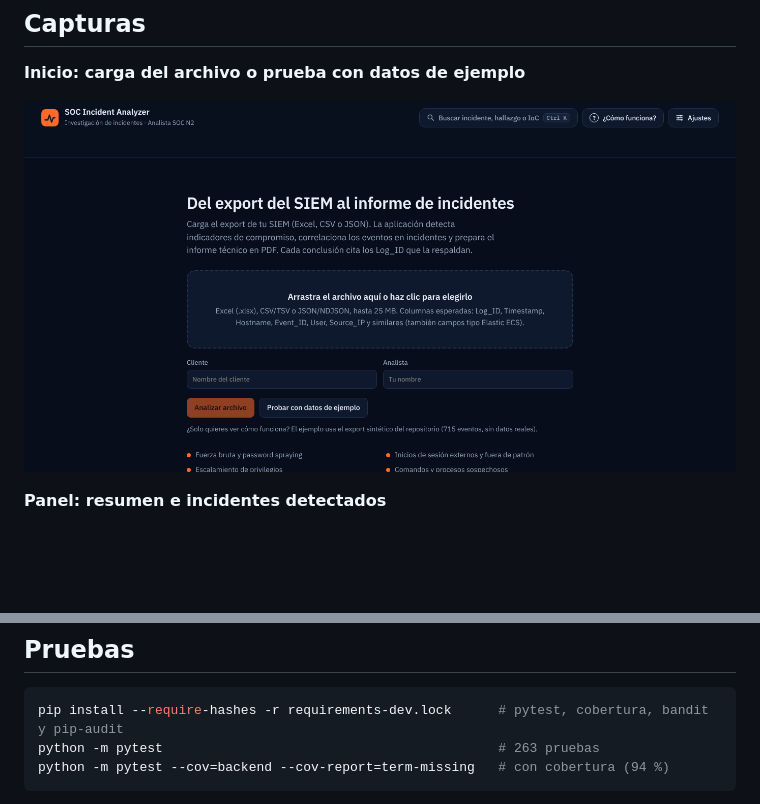
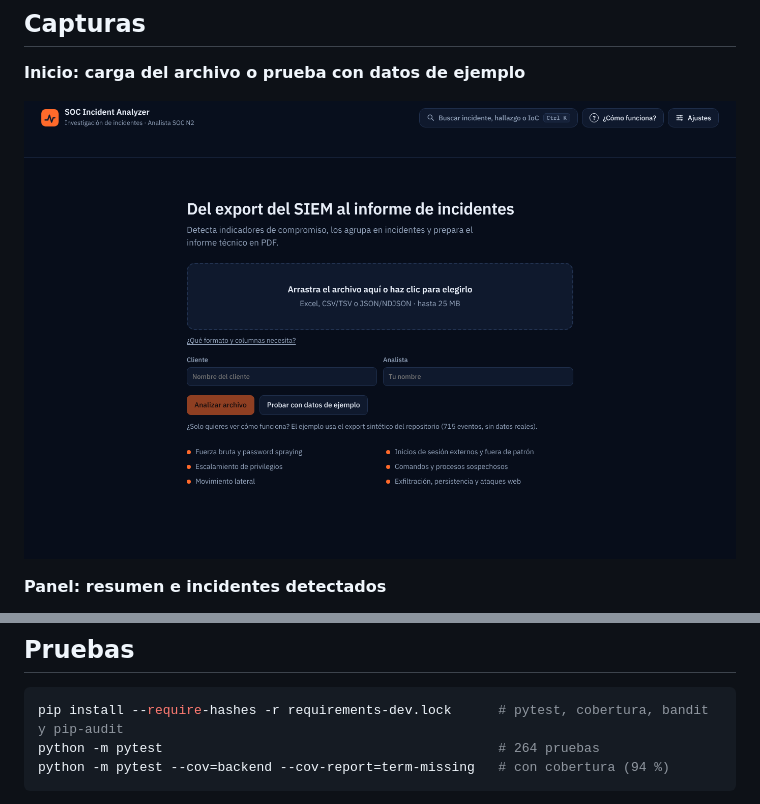
Before and after one commit to braianffernandez096-bripto/soc-incident-analyzer, a Markdown page: README.md, 2 parts joined by grey strips. GitHub-like rendering; pictures changed too: img/Inicio.png; blank space fills up the shorter version.

````diff
--- a/README.md
+++ b/README.md
@@ -172,7 +172,7 @@ Opcional. En la pestaña **Indicadores (IoC)**, el botón **Consultar reputació
 
 ```bash
 pip install --require-hashes -r requirements-dev.lock      # pytest, cobertura, bandit y pip-audit
-python -m pytest                                           # 263 pruebas
+python -m pytest                                           # 264 pruebas
 python -m pytest --cov=backend --cov-report=term-missing   # con cobertura (94 %)
 ```
 
````
Also changed, not shown: CHANGELOG.md (+1 -0 lines), 3 other files.
